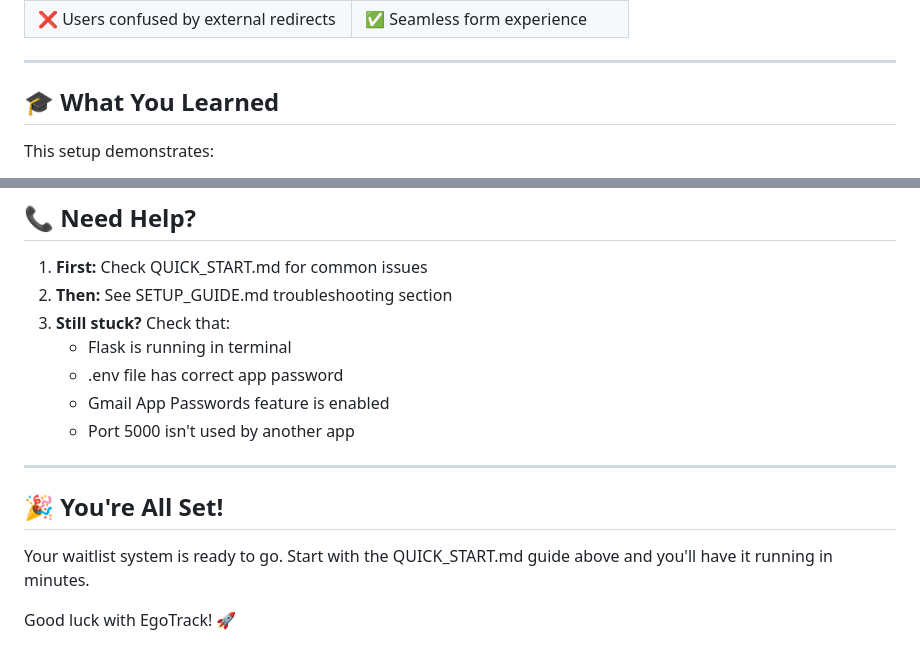
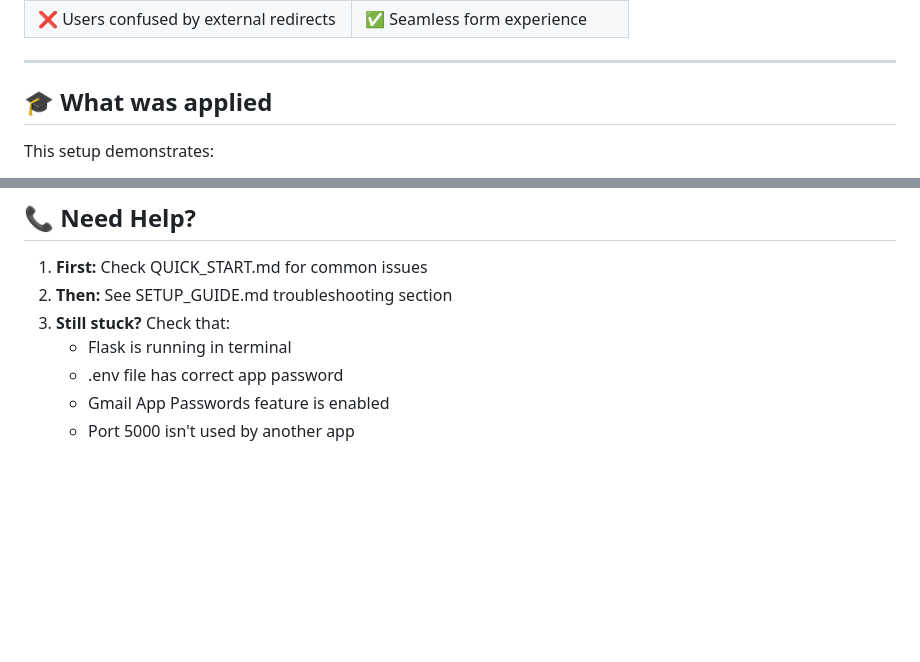
Before and after one commit to nevodesigns/egotrack-website, a Markdown page: IMPLEMENTATION_SUMMARY.md, 2 parts joined by grey strips. Drawn GitHub-style; blank space fills up the shorter version.

Commit message:
Revise implementation summary formatting and content
Updated sections of the implementation summary for clarity and accuracy.

```diff
--- a/IMPLEMENTATION_SUMMARY.md
+++ b/IMPLEMENTATION_SUMMARY.md
@@ -182,7 +182,7 @@ egotrack/
 
 ---
 
-## 🎓 What You Learned
+## 🎓 What was applied
 
 This setup demonstrates:
 - Flask web framework basics
@@ -204,11 +204,3 @@ This setup demonstrates:
    - .env file has correct app password
    - Gmail App Passwords feature is enabled
    - Port 5000 isn't used by another app
-
----
-
-## 🎉 You're All Set!
-
-Your waitlist system is ready to go. Start with the QUICK_START.md guide above and you'll have it running in minutes.
-
-Good luck with EgoTrack! 🚀
```
Also changed, not shown: other parts of IMPLEMENTATION_SUMMARY.md (+1 -1 lines).
